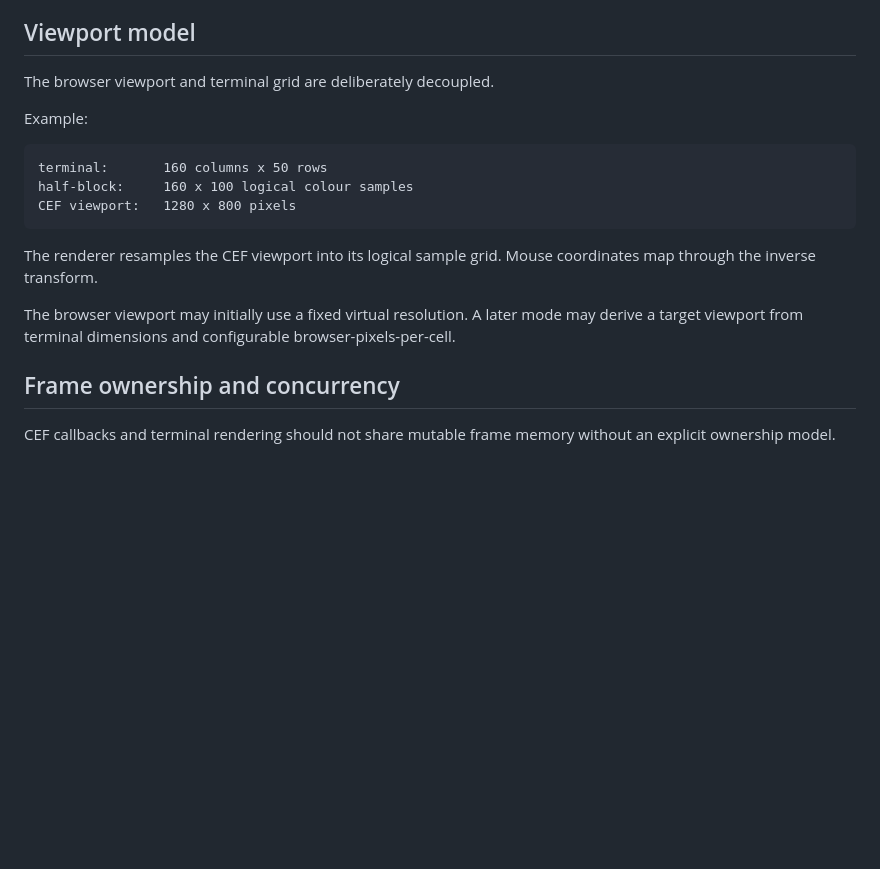
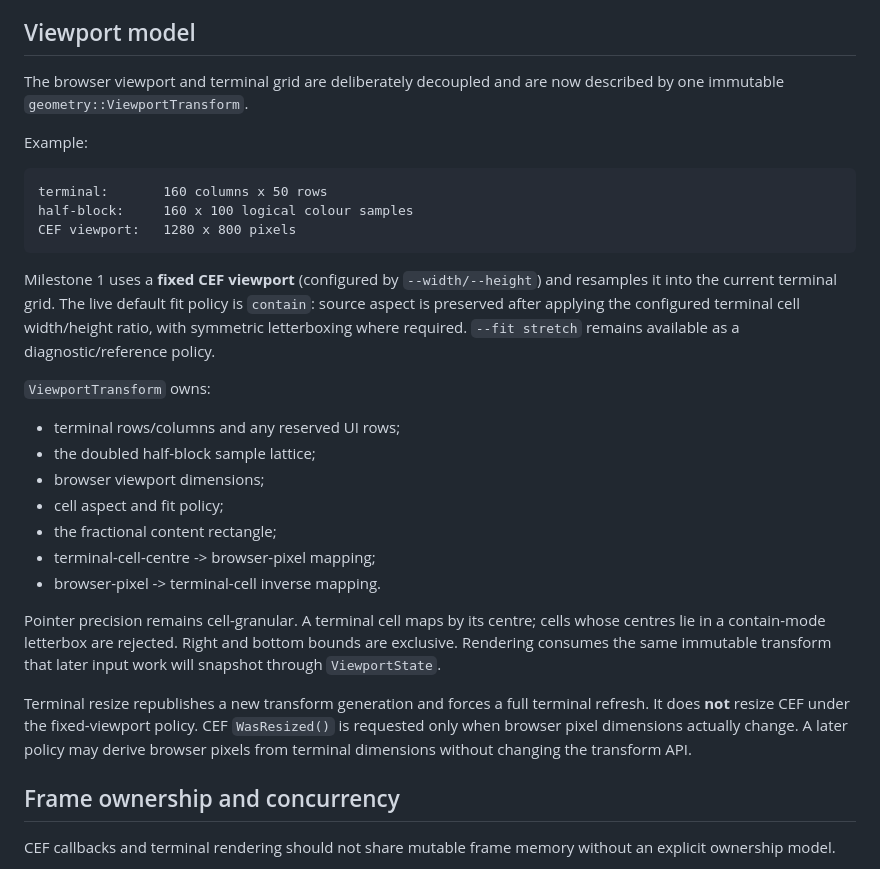
Before and after one commit to techrote/ASCIIomium, a Markdown page: docs/ARCHITECTURE.md, the part around the change. Drawn GitHub-style; blank space fills up the shorter version.

Commit message:
Document issue #10 viewport geometry (docs/ARCHITECTURE.md)

````diff
--- a/docs/ARCHITECTURE.md
+++ b/docs/ARCHITECTURE.md
@@ -103,7 +103,8 @@ The mapping must account for the logical browser viewport and terminal cell geom
 
 ## Viewport model
 
-The browser viewport and terminal grid are deliberately decoupled.
+The browser viewport and terminal grid are deliberately decoupled and are now
+described by one immutable `geometry::ViewportTransform`.
 
 Example:
 
@@ -113,9 +114,32 @@ half-block:     160 x 100 logical colour samples
 CEF viewport:   1280 x 800 pixels
 ```
 
-The renderer resamples the CEF viewport into its logical sample grid. Mouse coordinates map through the inverse transform.
+Milestone 1 uses a **fixed CEF viewport** (configured by `--width/--height`)
+and resamples it into the current terminal grid. The live default fit policy is
+`contain`: source aspect is preserved after applying the configured terminal
+cell width/height ratio, with symmetric letterboxing where required.
+`--fit stretch` remains available as a diagnostic/reference policy.
 
-The browser viewport may initially use a fixed virtual resolution. A later mode may derive a target viewport from terminal dimensions and configurable browser-pixels-per-cell.
+`ViewportTransform` owns:
+
+- terminal rows/columns and any reserved UI rows;
+- the doubled half-block sample lattice;
+- browser viewport dimensions;
+- cell aspect and fit policy;
+- the fractional content rectangle;
+- terminal-cell-centre -> browser-pixel mapping;
+- browser-pixel -> terminal-cell inverse mapping.
+
+Pointer precision remains cell-granular. A terminal cell maps by its centre;
+cells whose centres lie in a contain-mode letterbox are rejected. Right and
+bottom bounds are exclusive. Rendering consumes the same immutable transform
+that later input work will snapshot through `ViewportState`.
+
+Terminal resize republishes a new transform generation and forces a full
+terminal refresh. It does **not** resize CEF under the fixed-viewport policy.
+CEF `WasResized()` is requested only when browser pixel dimensions actually
+change. A later policy may derive browser pixels from terminal dimensions
+without changing the transform API.
 
 ## Frame ownership and concurrency
 
````
